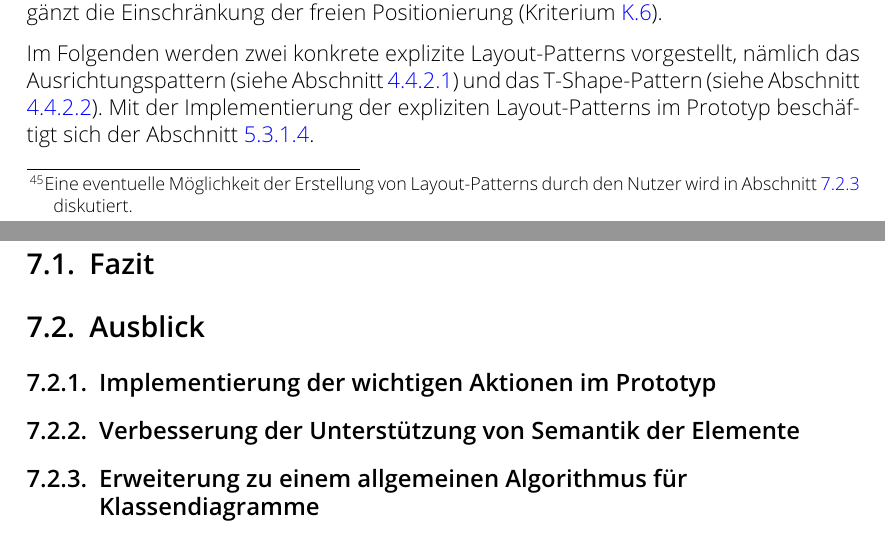
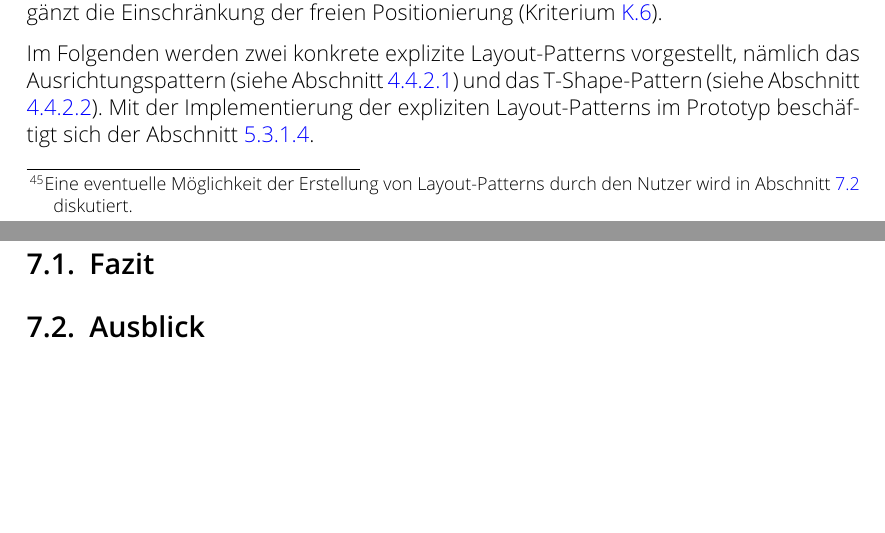
Before and after one commit to lukaskubanek/bachelor-thesis, a LaTeX thesis (bachelor-thesis/bachelor-thesis.tex, which reads bachelor-thesis/concept-interactive-approach.tex, bachelor-thesis/summary.tex): two parts of pages 52 and 85 of 104, joined at a grey line, cut so that both start at the same text, the shorter picture padded with empty space. Compiled offline with pdfLaTeX.

Commit message:
Removed planned subsections in the outlook section

```diff
--- a/bachelor-thesis/concept-interactive-approach.tex
+++ b/bachelor-thesis/concept-interactive-approach.tex
@@ -224,7 +224,7 @@ Neben der Förderung der Ästhetik (Kriterium \ref{req:aesthetics-criteria}) wir
 \subsection{Explizite Layout-Patterns}
 \label{subsec:explicit-layout-patterns}
 
-Die expliziten Layout-Patterns referenzieren Knoten im Diagramm und beschreiben deren Struktur anhand von geometrischen Eigenschaften. Während der Erstellung eines Diagramms werden ähnlich wie in \cite{Maier12A-Pattern-based} \textbf{Instanzen der Layout-Patterns} verwaltet. Im Gegensatz zu \cite{Maier12A-Pattern-based} erfolgt die Verwaltung automatisch und basiert auf dem Inhalt des Diagramms. Der Nutzer hat daher keine Möglichkeit die Layout-Patterns selbst zu erstellen\footnote{Eine eventuelle Möglichkeit der Erstellung von Layout-Patterns durch den Nutzer wird in Abschnitt \ref{subsec:algorithm-generalization} diskutiert.}.
+Die expliziten Layout-Patterns referenzieren Knoten im Diagramm und beschreiben deren Struktur anhand von geometrischen Eigenschaften. Während der Erstellung eines Diagramms werden ähnlich wie in \cite{Maier12A-Pattern-based} \textbf{Instanzen der Layout-Patterns} verwaltet. Im Gegensatz zu \cite{Maier12A-Pattern-based} erfolgt die Verwaltung automatisch und basiert auf dem Inhalt des Diagramms. Der Nutzer hat daher keine Möglichkeit die Layout-Patterns selbst zu erstellen\footnote{Eine eventuelle Möglichkeit der Erstellung von Layout-Patterns durch den Nutzer wird in Abschnitt \ref{sec:outlook} diskutiert.}.
 
 Um eine Art der Manipulation der Knoten zu ermöglichen, wird das Konzept der \textbf{Variierung der expliziten Layout-Patterns} eingeführt. Je nach der Art des expliziten Layout-Patterns kann der Nutzer zwischen mehreren Variationen der Anordnung der Knoten (z.B. Reihenfolge) wählen. Das endgültige Layout wird jedoch durch die Geometrie bestimmt. Diese Art der Manipulation fördert die Konzentration auf den Inhalt und ergänzt die Einschränkung der freien Positionierung (Kriterium \ref{req:focus-on-the-content}).
 
--- a/bachelor-thesis/summary.tex
+++ b/bachelor-thesis/summary.tex
@@ -21,8 +21,9 @@
 
 % Definition auf einem Metamodell, speziell für Layout-Patterns
 
-\subsection{Implementierung der wichtigen Aktionen im Prototyp}
-\label{subsec:implementation-of-importent-actions}
+%%%
+%%% Implementierung der wichtigen Aktionen im Prototyp
+%%%
 
 % Auswahl von Elementen (Problem mit Verschiebung von mehreren Elementen gleichzeitig)
 % Undo
@@ -30,14 +31,17 @@
 % Ändern der Knoten für eine Kante
 % Speichern und Öffnen
 
-\subsection{Verbesserung der Unterstützung von Semantik der Elemente}
-\label{improvement-for-semantics-support}
+%%%
+%%% Verbesserung der Unterstützung von Semantik der Elemente
+%%%
 
 % Metamodell im Prototyp
 % Metamodell auch für Layout-Patterns wie in [Maier] -> Wiederverwendung für mehrere Diagramm-Typen
 
-\subsection{Erweiterung zu einem allgemeinen Algorithmus für Klassendiagramme}
-\label{subsec:algorithm-generalization}
+%%%
+%%% Erweiterung zu einem allgemeinen Algorithmus
+%%% für Klassendiagramme
+%%%
 
 % Einsatz eines Constraintlösers oder eines ausgereiften Algorithmus wie [Maier]
 % Constraintlöser für Patterns, da bestehende Layout-Engines zu spezifisch -> soll allgemein sein und ein richtiger Constraintlöser sein
```
Also changed, not shown: bachelor-thesis/prototype-implementation.tex (+4 -4 lines), bachelor-thesis/concept-interactive-approach.tex (2 more changed lines).
